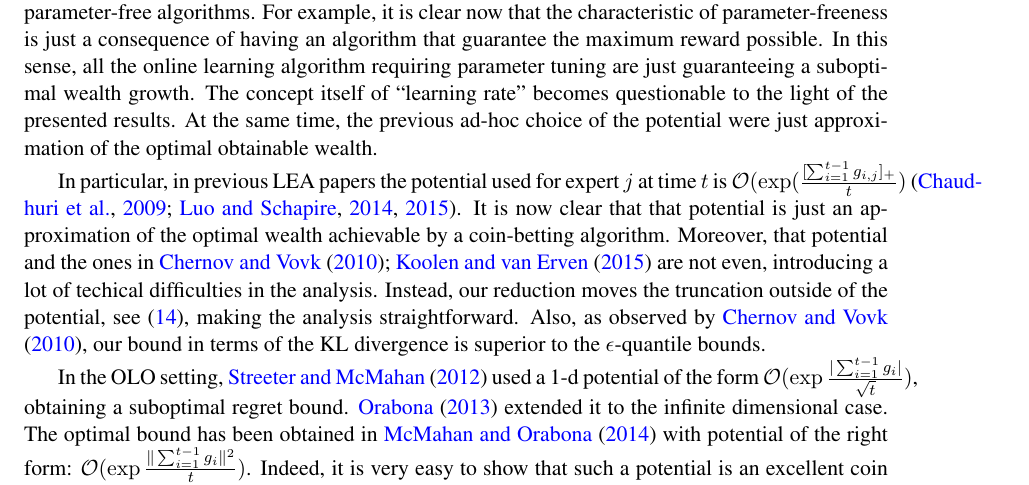
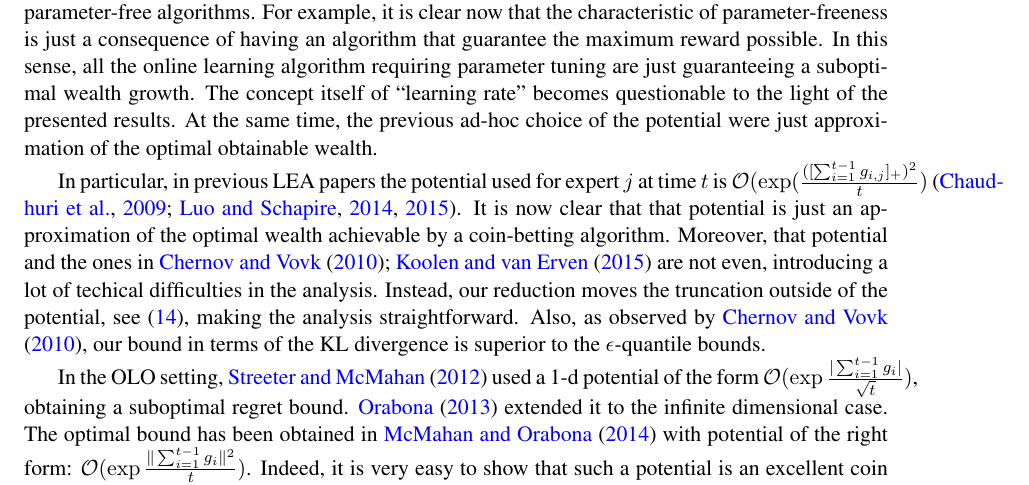
Before and after one commit to DavidPal/coin-betting-and-online-learning, a LaTeX document (main.tex, which reads discussion.tex): part of page 13 of 25, cut so that both start at the same text. Compiled offline with pdfLaTeX.

Commit message:
small fix discussion

```diff
--- a/discussion.tex
+++ b/discussion.tex
@@ -13,7 +13,7 @@ ad-hoc choice of the potential were just approximation of the optimal obtainable
 wealth.
 
 In particular, in previous \ac{LEA} papers the potential used for expert $j$ at time $t$
-is $\mathcal{O}(\exp(\frac{[\sum_{i=1}^{t-1} g_{i,j}]_+}{t})$~\citep{ChaudhuriYH09,LuoE14,LuoS15}.
+is $\mathcal{O}(\exp(\frac{([\sum_{i=1}^{t-1} g_{i,j}]_+)^2}{t})$~\citep{ChaudhuriYH09,LuoE14,LuoS15}.
 It is now clear that that potential is just an approximation of the optimal wealth achievable by a coin-betting algorithm.
 Moreover, that potential and the ones in~\citet{ChernovV10,KoolenE15} are not even, introducing a lot of techical difficulties in the analysis. Instead, our reduction moves the truncation outside of the potential, see \eqref{eq:gradients_experts_reduction}, making the analysis straightforward. Also, as observed by \citet{ChernovV10}, our bound in terms of the KL divergence is superior to the $\epsilon$-quantile bounds.
 
```
